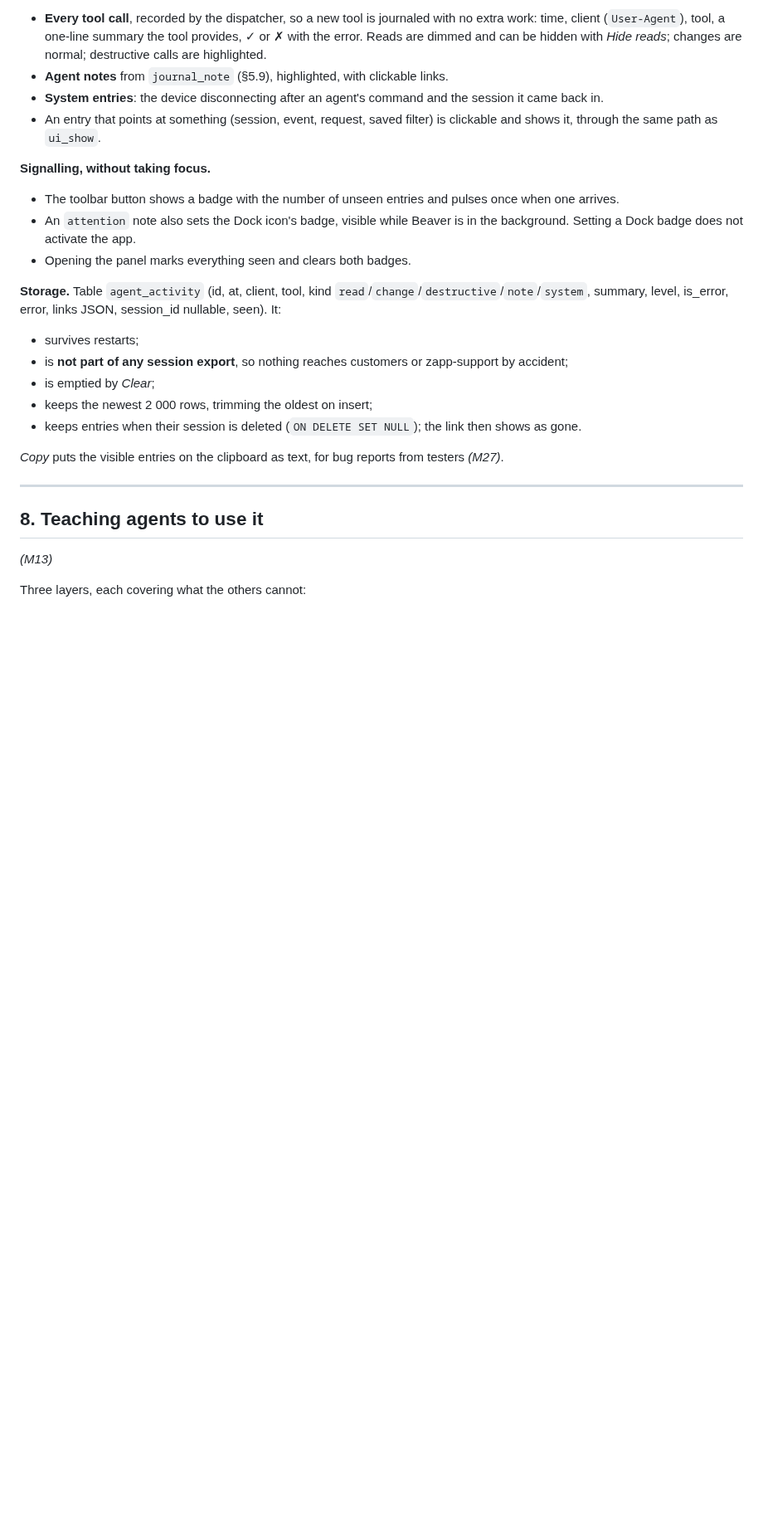
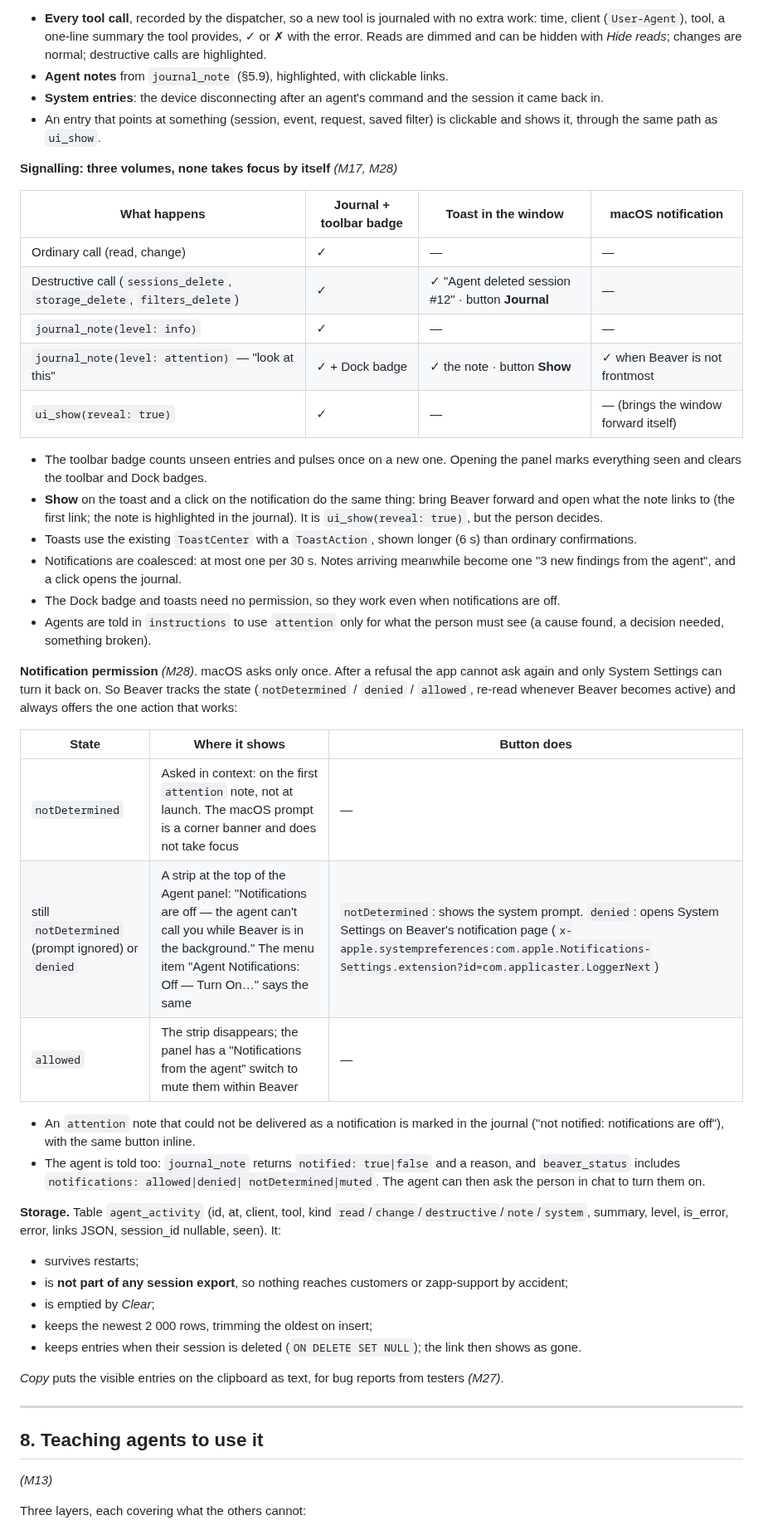
Before and after one commit to applicaster/Beaver, a Markdown page: plans/2026-09-23-mcp-design.md, the part around one of its changes. Shown at 83% size. Rendered like a GitHub page; blank space fills up the shorter version.

Commit message:
docs(mcp): toasts and macOS notifications for agent notes, with a path back from denied permission
Co-Authored-By: Claude Opus 5.5 <noreply@anthropic.com>

```diff
--- a/plans/2026-09-23-mcp-design.md
+++ b/plans/2026-09-23-mcp-design.md
@@ -362,12 +363,50 @@ A toolbar button **Agent** opens an inspector panel on the right:
 - An entry that points at something (session, event, request, saved filter)
   is clickable and shows it, through the same path as `ui_show`.
 
-**Signalling, without taking focus.**
-- The toolbar button shows a badge with the number of unseen entries and
-  pulses once when one arrives.
-- An `attention` note also sets the Dock icon's badge, visible while Beaver
-  is in the background. Setting a Dock badge does not activate the app.
-- Opening the panel marks everything seen and clears both badges.
+**Signalling: three volumes, none takes focus by itself** *(M17, M28)*
+
+| What happens | Journal + toolbar badge | Toast in the window | macOS notification |
+|---|---|---|---|
+| Ordinary call (read, change) | ✓ | — | — |
+| Destructive call (`sessions_delete`, `storage_delete`, `filters_delete`) | ✓ | ✓ "Agent deleted session #12" · button **Journal** | — |
+| `journal_note(level: info)` | ✓ | — | — |
+| `journal_note(level: attention)` — "look at this" | ✓ + Dock badge | ✓ the note · button **Show** | ✓ when Beaver is not frontmost |
+| `ui_show(reveal: true)` | ✓ | — | — (brings the window forward itself) |
+
+- The toolbar badge counts unseen entries and pulses once on a new one.
+  Opening the panel marks everything seen and clears the toolbar and Dock
+  badges.
+- **Show** on the toast and a click on the notification do the same thing:
+  bring Beaver forward and open what the note links to (the first link;
+  the note is highlighted in the journal). It is `ui_show(reveal: true)`, but
+  the person decides.
+- Toasts use the existing `ToastCenter` with a `ToastAction`, shown longer
+  (6 s) than ordinary confirmations.
+- Notifications are coalesced: at most one per 30 s. Notes arriving meanwhile
+  become one "3 new findings from the agent", and a click opens the journal.
+- The Dock badge and toasts need no permission, so they work even when
+  notifications are off.
+- Agents are told in `instructions` to use `attention` only for what the
+  person must see (a cause found, a decision needed, something broken).
+
+**Notification permission** *(M28)*. macOS asks only once. After a refusal the
+app cannot ask again and only System Settings can turn it back on. So Beaver
+tracks the state (`notDetermined` / `denied` / `allowed`, re-read whenever
+Beaver becomes active) and always offers the one action that works:
+
+| State | Where it shows | Button does |
+|---|---|---|
+| `notDetermined` | Asked in context: on the first `attention` note, not at launch. The macOS prompt is a corner banner and does not take focus | — |
+| still `notDetermined` (prompt ignored) or `denied` | A strip at the top of the Agent panel: "Notifications are off — the agent can't call you while Beaver is in the background." The menu item "Agent Notifications: Off — Turn On…" says the same | `notDetermined`: shows the system prompt. `denied`: opens System Settings on Beaver's notification page (`x-apple.systempreferences:com.apple.Notifications-Settings.extension?id=com.applicaster.LoggerNext`) |
+| `allowed` | The strip disappears; the panel has a "Notifications from the agent" switch to mute them within Beaver | — |
+
+- An `attention` note that could not be delivered as a notification is marked
+  in the journal ("not notified: notifications are off"), with the same
+  button inline.
+- The agent is told too: `journal_note` returns `notified: true|false` and a
+  reason, and `beaver_status` includes `notifications: allowed|denied|
+  notDetermined|muted`. The agent can then ask the person in chat to turn
+  them on.
 
 **Storage.** Table `agent_activity` (id, at, client, tool, kind
 `read`/`change`/`destructive`/`note`/`system`, summary, level, is_error,
```
Also changed, not shown: other parts of plans/2026-09-23-mcp-design.md (+34 -6 lines).
